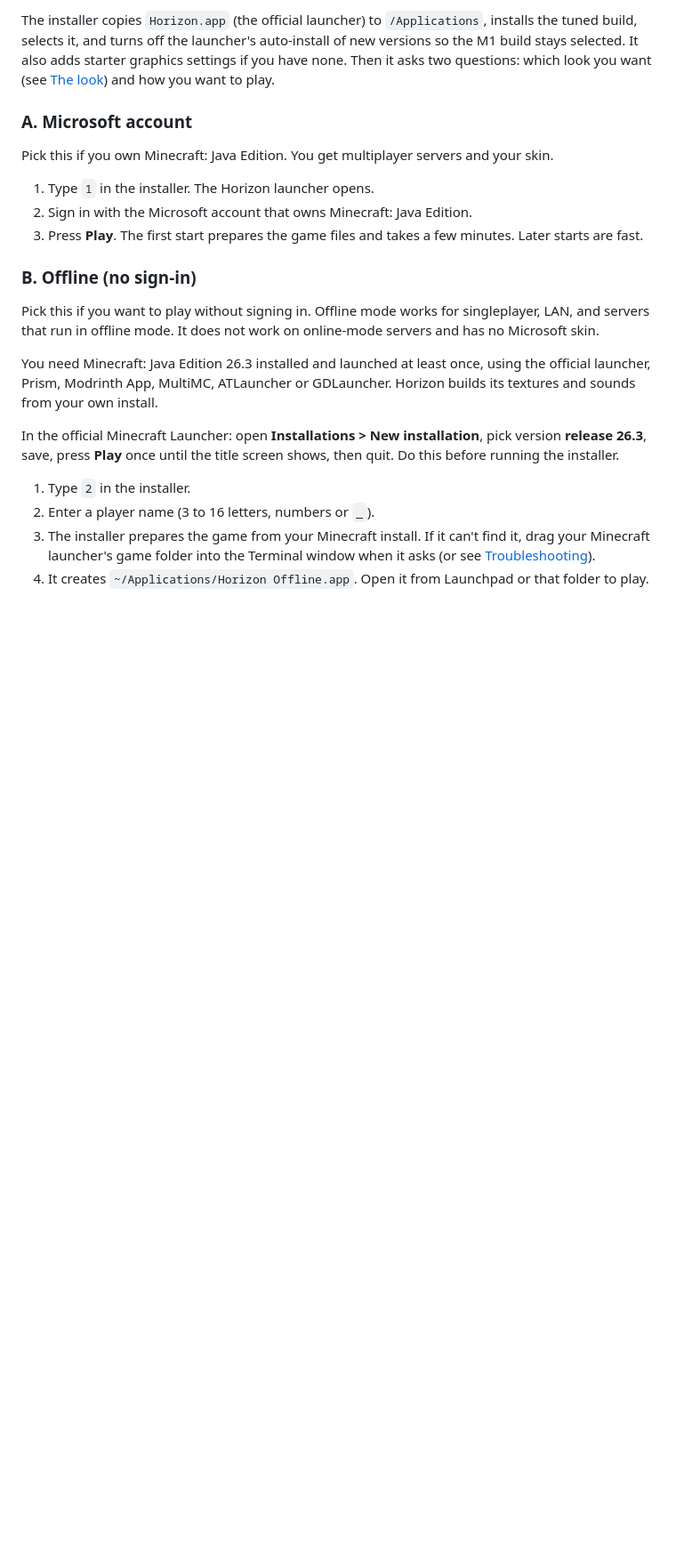
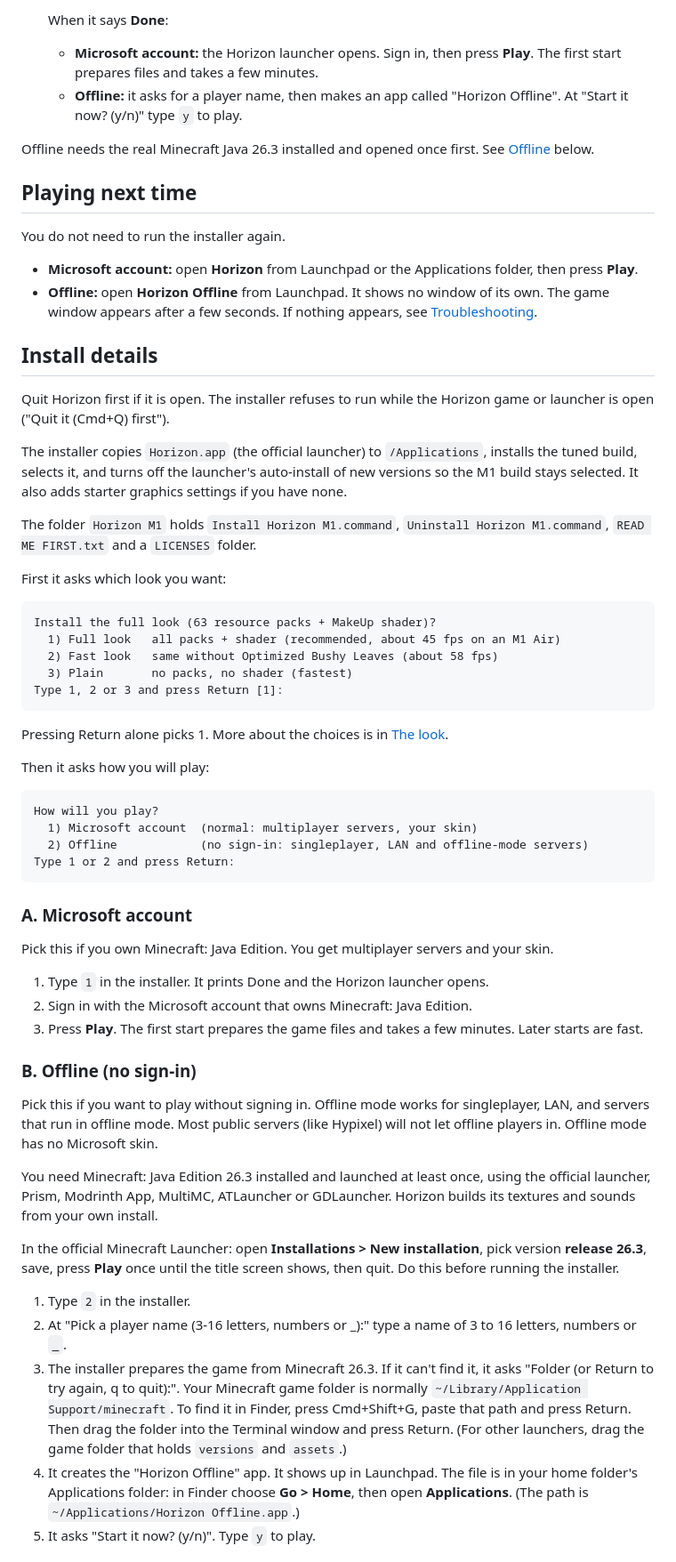
Before and after one commit to tm-droid/horizon-m1, a Markdown page: README.md, the part around one of its changes. Shown at 89% size. Rendered like a GitHub page; blank space fills up the shorter version.

````diff
--- a/README.md
+++ b/README.md
@@ -63,24 +54,65 @@ Release page: <https://github.com/tm-droid/horizon-m1/releases/latest>. The page
 
-The installer copies `Horizon.app` (the official launcher) to `/Applications`, installs the tuned build, selects it, and turns off the launcher's auto-install of new versions so the M1 build stays selected. It also adds starter graphics settings if you have none. Then it asks two questions: which look you want (see [The look](#the-look-resource-packs-and-shader)) and how you want to play.
+   When it says **Done**:
+   - **Microsoft account:** the Horizon launcher opens. Sign in, then press **Play**. The first start prepares files and takes a few minutes.
+   - **Offline:** it asks for a player name, then makes an app called "Horizon Offline". At "Start it now? (y/n)" type `y` to play.
+
+Offline needs the real Minecraft Java 26.3 installed and opened once first. See [Offline](#b-offline-no-sign-in) below.
+
+## Playing next time
+
+You do not need to run the installer again.
+
+- **Microsoft account:** open **Horizon** from Launchpad or the Applications folder, then press **Play**.
+- **Offline:** open **Horizon Offline** from Launchpad. It shows no window of its own. The game window appears after a few seconds. If nothing appears, see [Troubleshooting](#troubleshooting).
+
+## Install details
+
+Quit Horizon first if it is open. The installer refuses to run while the Horizon game or launcher is open ("Quit it (Cmd+Q) first").
+
+The installer copies `Horizon.app` (the official launcher) to `/Applications`, installs the tuned build, selects it, and turns off the launcher's auto-install of new versions so the M1 build stays selected. It also adds starter graphics settings if you have none.
+
+The folder `Horizon M1` holds `Install Horizon M1.command`, `Uninstall Horizon M1.command`, `READ ME FIRST.txt` and a `LICENSES` folder.
+
+First it asks which look you want:
+
+```
+Install the full look (63 resource packs + MakeUp shader)?
+  1) Full look   all packs + shader (recommended, about 45 fps on an M1 Air)
+  2) Fast look   same without Optimized Bushy Leaves (about 58 fps)
+  3) Plain       no packs, no shader (fastest)
+Type 1, 2 or 3 and press Return [1]:
+```
+
+Pressing Return alone picks 1. More about the choices is in [The look](#the-look-resource-packs-and-shader).
+
+Then it asks how you will play:
+
+```
+How will you play?
+  1) Microsoft account  (normal: multiplayer servers, your skin)
+  2) Offline            (no sign-in: singleplayer, LAN and offline-mode servers)
+Type 1 or 2 and press Return:
+```
 
 ### A. Microsoft account
 
 Pick this if you own Minecraft: Java Edition. You get multiplayer servers and your skin.
 
-1. Type `1` in the installer. The Horizon launcher opens.
+1. Type `1` in the installer. It prints Done and the Horizon launcher opens.
 2. Sign in with the Microsoft account that owns Minecraft: Java Edition.
 3. Press **Play**. The first start prepares the game files and takes a few minutes. Later starts are fast.
 
 ### B. Offline (no sign-in)
 
-Pick this if you want to play without signing in. Offline mode works for singleplayer, LAN, and servers that run in offline mode. It does not work on online-mode servers and has no Microsoft skin.
+Pick this if you want to play without signing in. Offline mode works for singleplayer, LAN, and servers that run in offline mode. Most public servers (like Hypixel) will not let offline players in. Offline mode has no Microsoft skin.
 
 You need Minecraft: Java Edition 26.3 installed and launched at least once, using the official launcher, Prism, Modrinth App, MultiMC, ATLauncher or GDLauncher. Horizon builds its textures and sounds from your own install.
 
 In the official Minecraft Launcher: open **Installations > New installation**, pick version **release 26.3**, save, press **Play** once until the title screen shows, then quit. Do this before running the installer.
 
 1. Type `2` in the installer.
-2. Enter a player name (3 to 16 letters, numbers or `_`).
-3. The installer prepares the game from your Minecraft install. If it can't find it, drag your Minecraft launcher's game folder into the Terminal window when it asks (or see [Troubleshooting](#troubleshooting)).
-4. It creates `~/Applications/Horizon Offline.app`. Open it from Launchpad or that folder to play.
+2. At "Pick a player name (3-16 letters, numbers or _):" type a name of 3 to 16 letters, numbers or `_`.
+3. The installer prepares the game from Minecraft 26.3. If it can't find it, it asks "Folder (or Return to try again, q to quit):". Your Minecraft game folder is normally `~/Library/Application Support/minecraft`. To find it in Finder, press Cmd+Shift+G, paste that path and press Return. Then drag the folder into the Terminal window and press Return. (For other launchers, drag the game folder that holds `versions` and `assets`.)
+4. It creates the "Horizon Offline" app. It shows up in Launchpad. The file is in your home folder's Applications folder: in Finder choose **Go > Home**, then open **Applications**. (The path is `~/Applications/Horizon Offline.app`.)
+5. It asks "Start it now? (y/n)". Type `y` to play.
 
````
Also changed, not shown: other parts of README.md (+126 -110 lines), dist/RELEASE.md (+1 -1 lines), docs/images/day.jpg (added), docs/images/hud.jpg (added), docs/images/night.jpg (added), docs/images/sunset.jpg (added), 4 other files.
